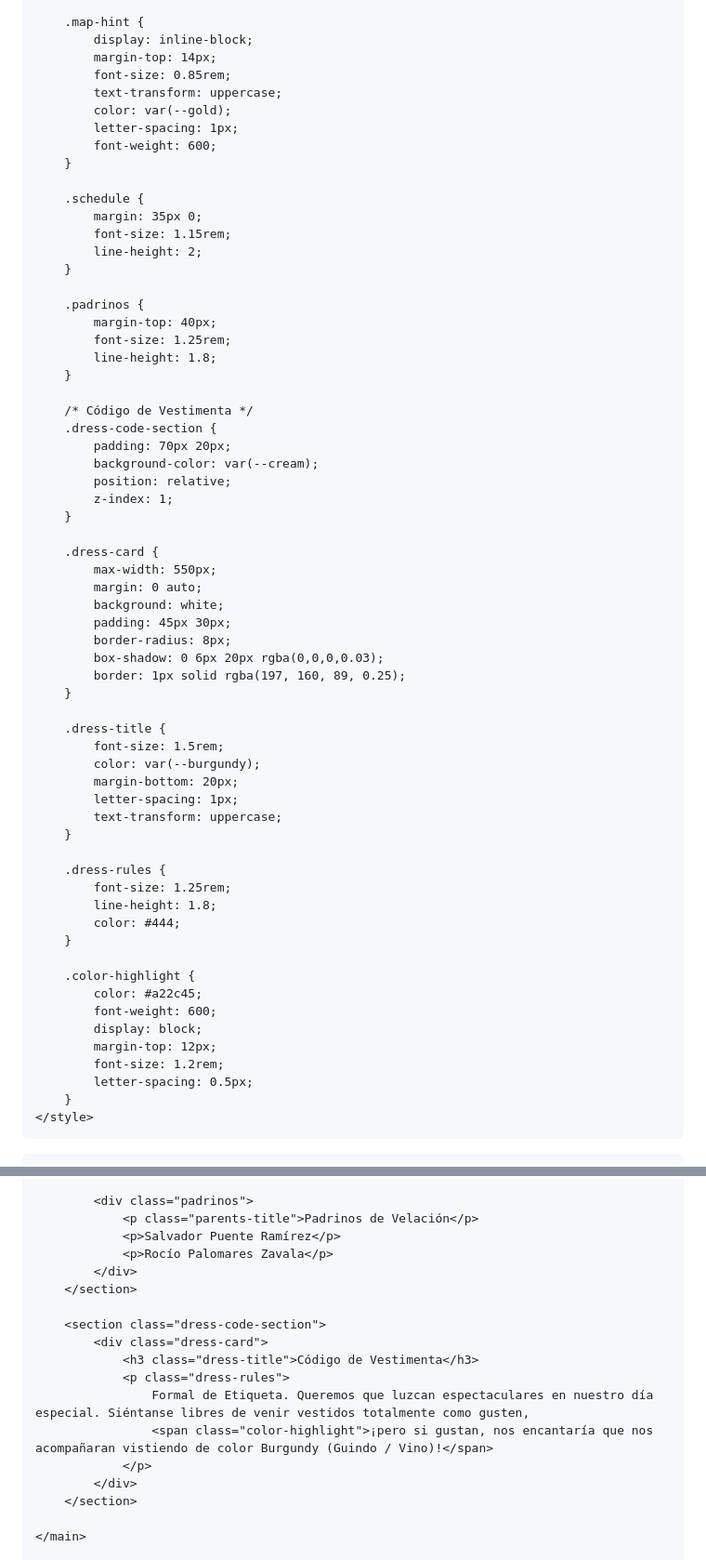
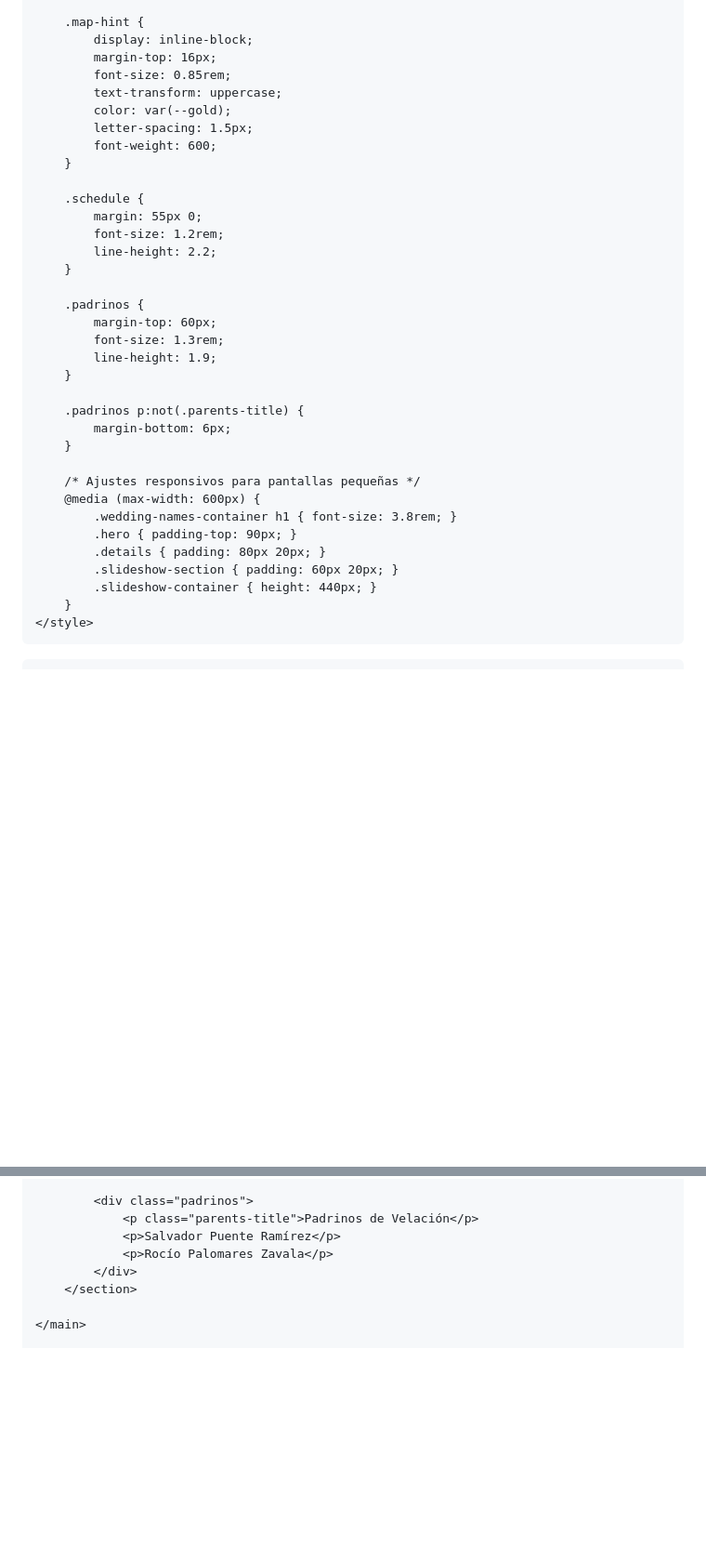
Before and after one commit to lgpuentepalomares-prog/lizetyfermin, a Markdown page: README.md, 2 parts joined by grey strips. Shown at 93% size. Drawn GitHub-style; blank space fills up the shorter version.

```diff
--- a/README.md
+++ b/README.md
@@ -422,65 +447,37 @@
 
         .map-hint {
             display: inline-block;
-            margin-top: 14px;
+            margin-top: 16px;
             font-size: 0.85rem;
             text-transform: uppercase;
             color: var(--gold);
-            letter-spacing: 1px;
+            letter-spacing: 1.5px;
             font-weight: 600;
         }
 
         .schedule {
-            margin: 35px 0;
-            font-size: 1.15rem;
-            line-height: 2;
+            margin: 55px 0;
+            font-size: 1.2rem;
+            line-height: 2.2;
         }
 
         .padrinos {
-            margin-top: 40px;
-            font-size: 1.25rem;
-            line-height: 1.8;
+            margin-top: 60px;
+            font-size: 1.3rem;
+            line-height: 1.9;
         }
 
-        /* Código de Vestimenta */
-        .dress-code-section {
-            padding: 70px 20px;
-            background-color: var(--cream);
-            position: relative;
-            z-index: 1;
+        .padrinos p:not(.parents-title) {
+            margin-bottom: 6px;
         }
 
-        .dress-card {
-            max-width: 550px;
-            margin: 0 auto;
-            background: white;
-            padding: 45px 30px;
-            border-radius: 8px;
-            box-shadow: 0 6px 20px rgba(0,0,0,0.03);
-            border: 1px solid rgba(197, 160, 89, 0.25);
-        }
-
-        .dress-title {
-            font-size: 1.5rem;
-            color: var(--burgundy);
-            margin-bottom: 20px;
-            letter-spacing: 1px;
-            text-transform: uppercase;
-        }
-
-        .dress-rules {
-            font-size: 1.25rem;
-            line-height: 1.8;
-            color: #444;
-        }
-
-        .color-highlight {
-            color: #a22c45;
-            font-weight: 600;
-            display: block;
-            margin-top: 12px;
-            font-size: 1.2rem;
-            letter-spacing: 0.5px;
+        /* Ajustes responsivos para pantallas pequeñas */
+        @media (max-width: 600px) {
+            .wedding-names-container h1 { font-size: 3.8rem; }
+            .hero { padding-top: 90px; }
+            .details { padding: 80px 20px; }
+            .slideshow-section { padding: 60px 20px; }
+            .slideshow-container { height: 440px; }
         }
     </style>
 </head>
@@ -583,16 +590,6 @@
                 <p class="parents-title">Padrinos de Velación</p>
                 <p>Salvador Puente Ramírez</p>
                 <p>Rocío Palomares Zavala</p>
-            </div>
-        </section>
-
-        <section class="dress-code-section">
-            <div class="dress-card">
-                <h3 class="dress-title">Código de Vestimenta</h3>
-                <p class="dress-rules">
-                    Formal de Etiqueta. Queremos que luzcan espectaculares en nuestro día especial. Siéntanse libres de venir vestidos totalmente como gusten,
-                    <span class="color-highlight">¡pero si gustan, nos encantaría que nos acompañaran vistiendo de color Burgundy (Guindo / Vino)!</span>
-                </p>
             </div>
         </section>
 
```
Also changed, not shown: other parts of README.md (+111 -76 lines).
